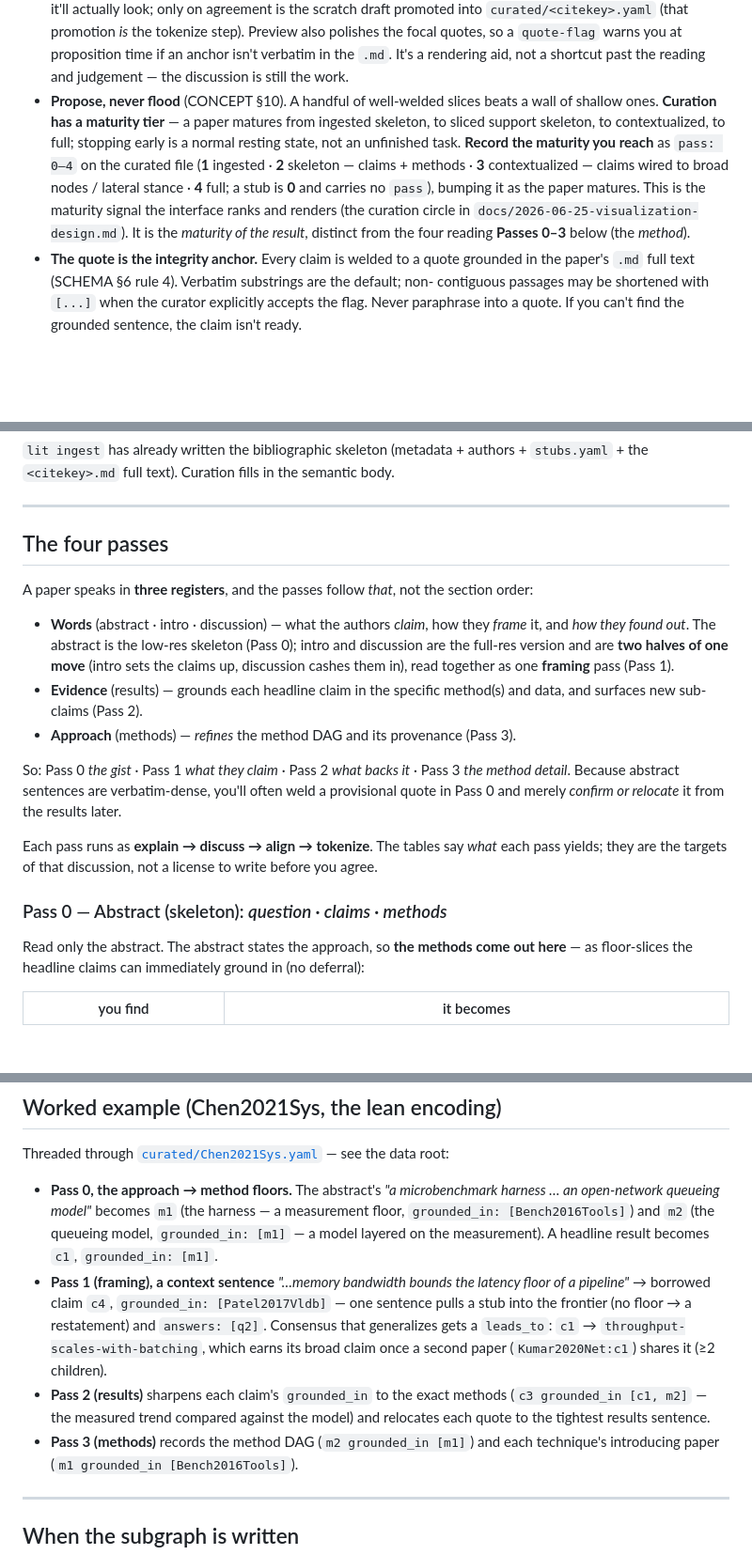
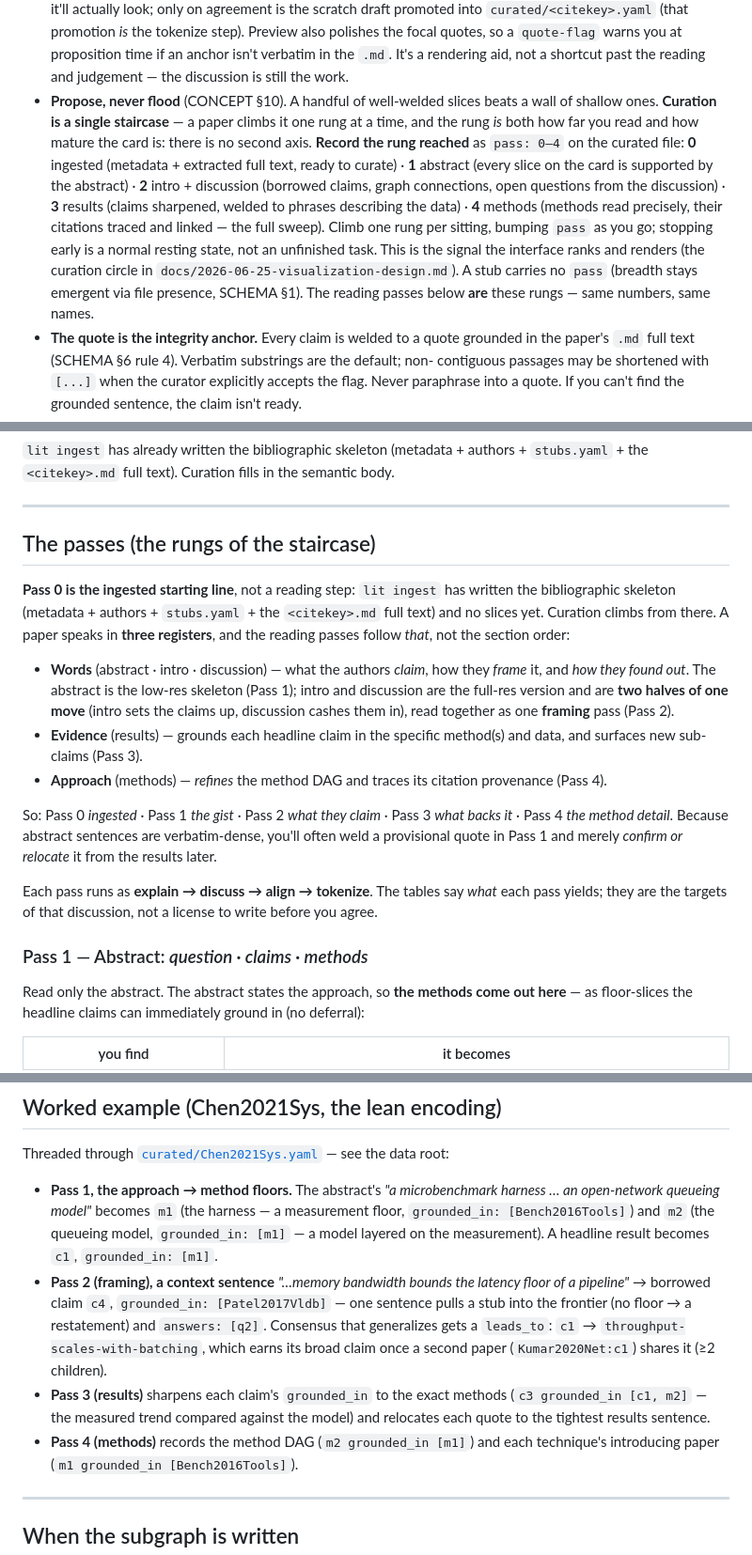
Before and after one commit to ArturRuppel/literature_graph, a Markdown page: CURATION.md, 3 parts joined by grey strips. Shown at 94% size. GitHub-like rendering; blank space fills up the shorter version.

```diff
--- a/CURATION.md
+++ b/CURATION.md
@@ -32,14 +32,18 @@ edits/accepts. Nothing is "curated" until the human commits it.
   proposition time if an anchor isn't verbatim in the `.md`. It's a rendering aid, not a
   shortcut past the reading and judgement — the discussion is still the work.
 - **Propose, never flood** (CONCEPT §10). A handful of well-welded slices beats a wall of
-  shallow ones. **Curation has a maturity tier** — a paper matures from ingested skeleton, to
-  sliced support skeleton, to contextualized, to full; stopping early is a normal resting
-  state, not an unfinished task. **Record the maturity you reach** as `pass: 0–4` on the
-  curated file (**1** ingested · **2** skeleton — claims + methods · **3** contextualized —
-  claims wired to broad nodes / lateral stance · **4** full; a stub is **0** and carries no
-  `pass`), bumping it as the paper matures. This is the maturity signal the interface ranks
-  and renders (the curation circle in `docs/2026-06-25-visualization-design.md`). It is the
-  *maturity of the result*, distinct from the four reading **Passes 0–3** below (the *method*).
+  shallow ones. **Curation is a single staircase** — a paper climbs it one rung at a time, and
+  the rung *is* both how far you read and how mature the card is: there is no second axis.
+  **Record the rung reached** as `pass: 0–4` on the curated file: **0** ingested (metadata +
+  extracted full text, ready to curate) · **1** abstract (every slice on the card is supported
+  by the abstract) · **2** intro + discussion (borrowed claims, graph connections, open
+  questions from the discussion) · **3** results (claims sharpened, welded to phrases
+  describing the data) · **4** methods (methods read precisely, their citations traced and
+  linked — the full sweep). Climb one rung per sitting, bumping `pass` as you go; stopping
+  early is a normal resting state, not an unfinished task. This is the signal the interface
+  ranks and renders (the curation circle in `docs/2026-06-25-visualization-design.md`). A stub
+  carries no `pass` (breadth stays emergent via file presence, SCHEMA §1). The reading passes
+  below **are** these rungs — same numbers, same names.
 - **The quote is the integrity anchor.** Every claim is welded to a quote grounded in the
   paper's `.md` full text (SCHEMA §6 rule 4). Verbatim substrings are the default; non-
   contiguous passages may be shortened with `[...]` when the curator explicitly accepts the
@@ -63,26 +67,29 @@ edits/accepts. Nothing is "curated" until the human commits it.
 
 ---
 
-## The four passes
+## The passes (the rungs of the staircase)
 
-A paper speaks in **three registers**, and the passes follow *that*, not the section order:
+**Pass 0 is the ingested starting line**, not a reading step: `lit ingest` has written the
+bibliographic skeleton (metadata + authors + `stubs.yaml` + the `<citekey>.md` full text) and
+no slices yet. Curation climbs from there. A paper speaks in **three registers**, and the
+reading passes follow *that*, not the section order:
 
 - **Words** (abstract · intro · discussion) — what the authors *claim*, how they *frame* it,
-  and *how they found out*. The abstract is the low-res skeleton (Pass 0); intro and
+  and *how they found out*. The abstract is the low-res skeleton (Pass 1); intro and
   discussion are the full-res version and are **two halves of one move** (intro sets the
-  claims up, discussion cashes them in), read together as one **framing** pass (Pass 1).
+  claims up, discussion cashes them in), read together as one **framing** pass (Pass 2).
 - **Evidence** (results) — grounds each headline claim in the specific method(s) and data,
-  and surfaces new sub-claims (Pass 2).
-- **Approach** (methods) — *refines* the method DAG and its provenance (Pass 3).
+  and surfaces new sub-claims (Pass 3).
+- **Approach** (methods) — *refines* the method DAG and traces its citation provenance (Pass 4).
 
-So: Pass 0 *the gist* · Pass 1 *what they claim* · Pass 2 *what backs it* · Pass 3 *the method
-detail*. Because abstract sentences are verbatim-dense, you'll often weld a provisional quote
-in Pass 0 and merely *confirm or relocate* it from the results later.
+So: Pass 0 *ingested* · Pass 1 *the gist* · Pass 2 *what they claim* · Pass 3 *what backs it* ·
+Pass 4 *the method detail*. Because abstract sentences are verbatim-dense, you'll often weld a
+provisional quote in Pass 1 and merely *confirm or relocate* it from the results later.
 
 Each pass runs as **explain → discuss → align → tokenize**. The tables say *what* each pass
 yields; they are the targets of that discussion, not a license to write before you agree.
 
-### Pass 0 — Abstract (skeleton): *question · claims · methods*
+### Pass 1 — Abstract: *question · claims · methods*
 
 Read only the abstract. The abstract states the approach, so **the methods come out here** —
 as floor-slices the headline claims can immediately ground in (no deferral):
@@ -146,19 +163,19 @@ is the payload.
 
 Threaded through [`curated/Chen2021Sys.yaml`](example/) — see the data root:
 
-- **Pass 0, the approach → method floors.** The abstract's *"a microbenchmark harness … an
+- **Pass 1, the approach → method floors.** The abstract's *"a microbenchmark harness … an
   open-network queueing model"* becomes `m1` (the harness — a measurement floor,
   `grounded_in: [Bench2016Tools]`) and `m2` (the queueing model, `grounded_in: [m1]` — a model
   layered on the measurement). A headline result becomes `c1`, `grounded_in: [m1]`.
-- **Pass 1 (framing), a context sentence** *"…memory bandwidth bounds the latency floor of a
+- **Pass 2 (framing), a context sentence** *"…memory bandwidth bounds the latency floor of a
   pipeline"* → borrowed claim `c4`, `grounded_in: [Patel2017Vldb]` — one sentence pulls a stub
   into the frontier (no floor → a restatement) and `answers: [q2]`. Consensus that generalizes
   gets a `leads_to`: `c1` → `throughput-scales-with-batching`, which earns its broad claim once
   a second paper (`Kumar2020Net:c1`) shares it (≥2 children).
-- **Pass 2 (results)** sharpens each claim's `grounded_in` to the exact methods
+- **Pass 3 (results)** sharpens each claim's `grounded_in` to the exact methods
   (`c3 grounded_in [c1, m2]` — the measured trend compared against the model) and relocates each
   quote to the tightest results sentence.
-- **Pass 3 (methods)** records the method DAG (`m2 grounded_in [m1]`) and each technique's
+- **Pass 4 (methods)** records the method DAG (`m2 grounded_in [m1]`) and each technique's
   introducing paper (`m1 grounded_in [Bench2016Tools]`).
 
 ---
```
Also changed, not shown: other parts of CURATION.md (+18 -8 lines), CONCEPT.md (+11 -11 lines), SCHEMA.md (+1 -1 lines).
